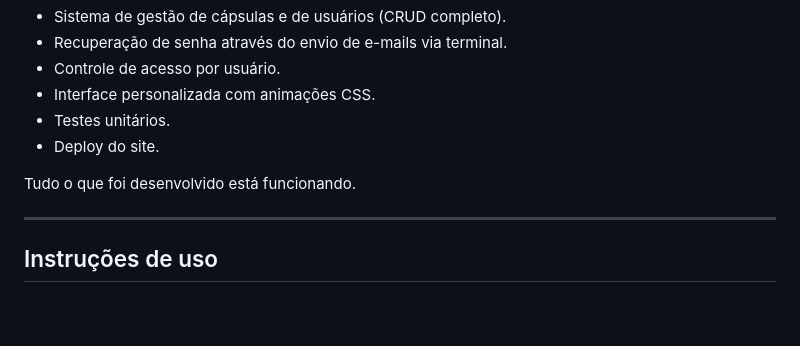
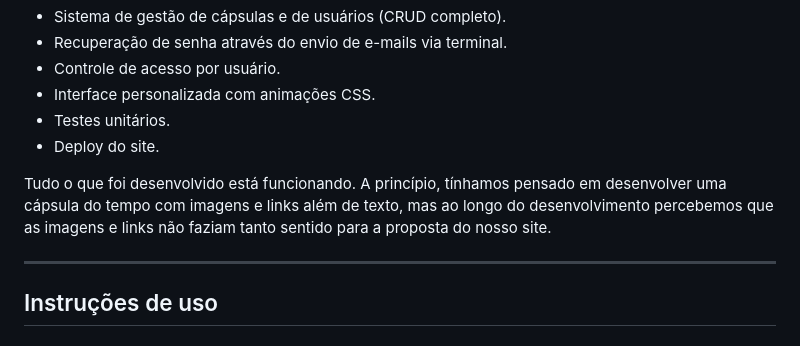
Before and after one commit to MarcosVieira71/INF1407---Capsula-do-Tempo, a Markdown page: README.md, the part around the change. GitHub-like rendering; blank space fills up the shorter version.

Commit message:
atualiza README.md

```diff
--- a/README.md
+++ b/README.md
@@ -19,7 +19,7 @@ A **Cápsula do Tempo** foi concebida como uma ferramenta de preservação de me
 - Testes unitários.
 - Deploy do site.
 
-Tudo o que foi desenvolvido está funcionando.
+Tudo o que foi desenvolvido está funcionando. A princípio, tínhamos pensado em desenvolver uma cápsula do tempo com imagens e links além de texto, mas ao longo do desenvolvimento percebemos que as imagens e links não faziam tanto sentido para a proposta do nosso site.
 
 ---
 
```
